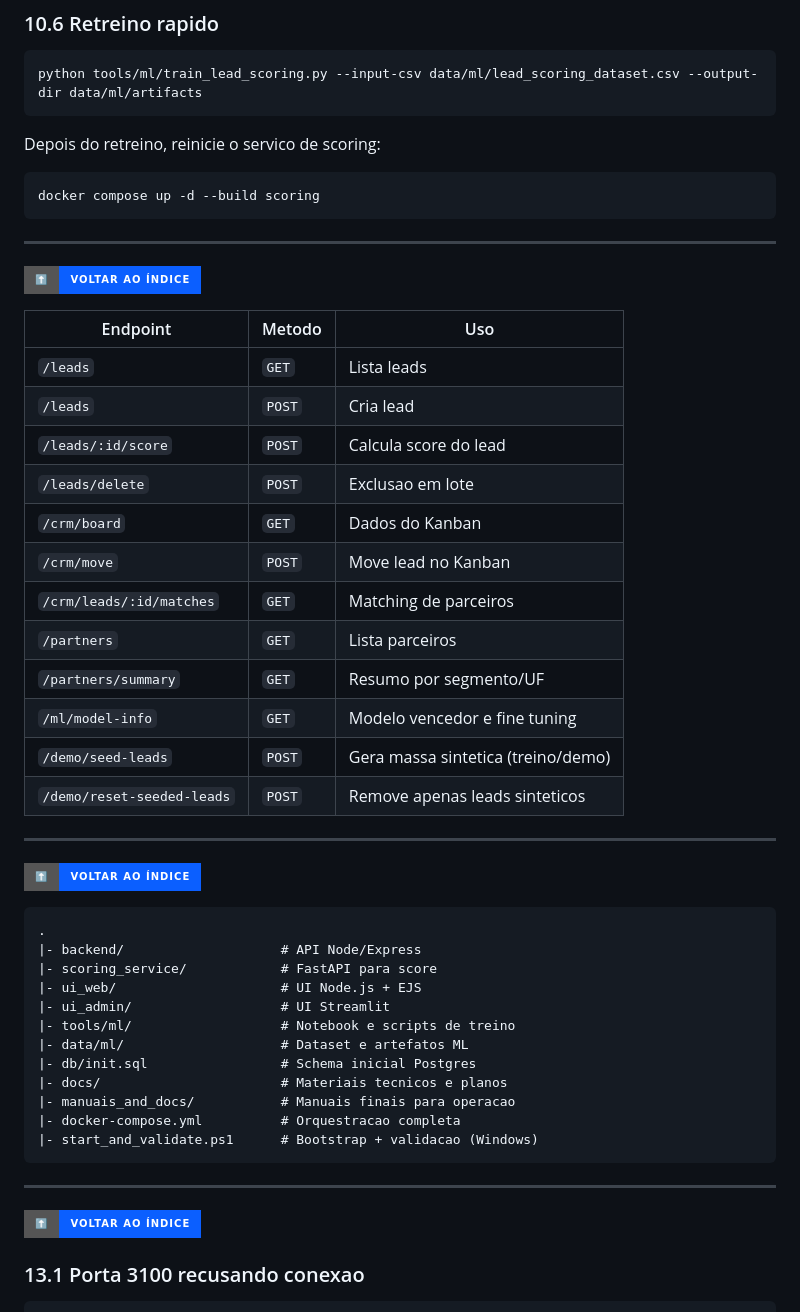
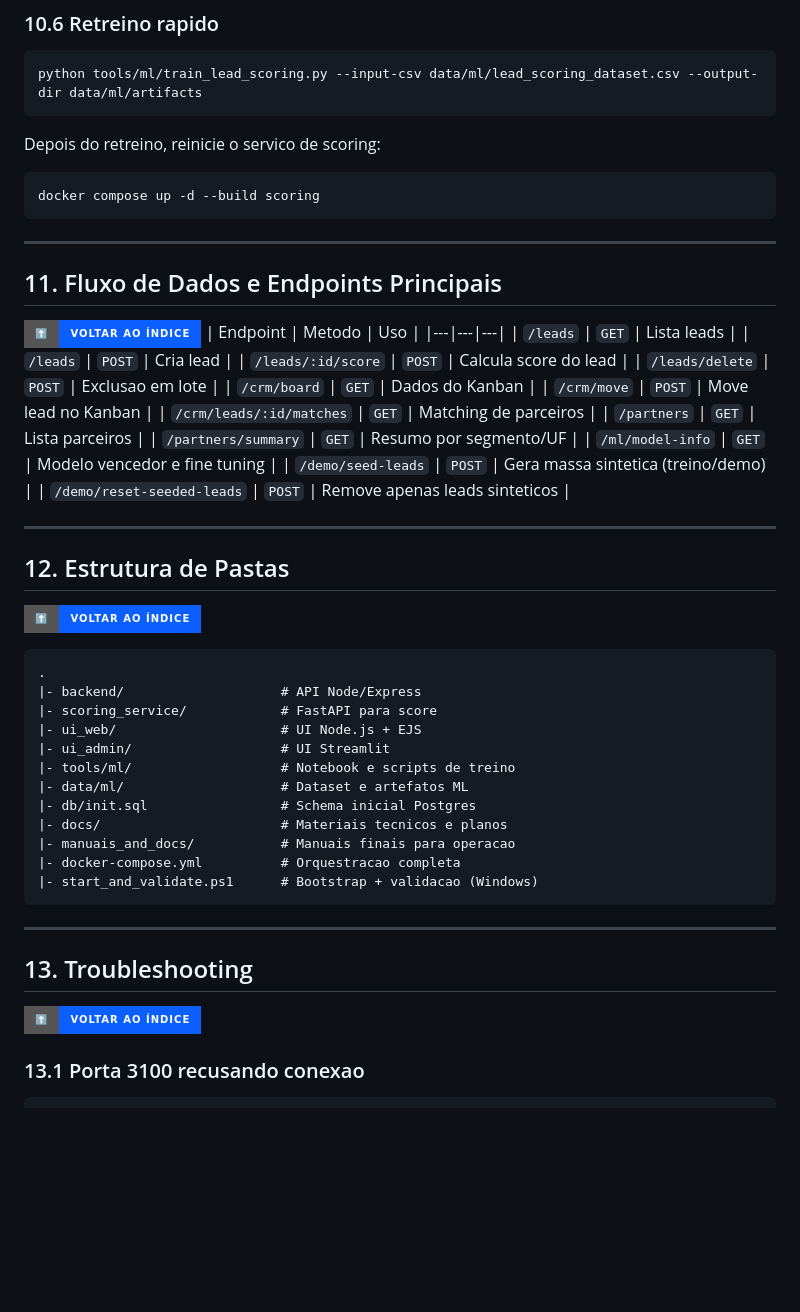
Before and after one commit to brodyandre/growth_equestre_hackathon_2026, a Markdown page: README.md, the part around one of its changes. Rendered like a GitHub page; badges without logos; blank space fills up the shorter version.

````diff
--- a/README.md
+++ b/README.md
@@ -282,9 +282,9 @@ docker compose up -d --build scoring
 
 ---
 
+## 11. Fluxo de Dados e Endpoints Principais
 
 [![⬆️ Voltar ao Índice](https://img.shields.io/badge/%E2%AC%86%EF%B8%8F-Voltar%20ao%20%C3%8Dndice-0b5fff?style=for-the-badge)](#indice)
-
 | Endpoint | Metodo | Uso |
 |---|---|---|
 | `/leads` | `GET` | Lista leads |
@@ -302,9 +302,9 @@ docker compose up -d --build scoring
 
 ---
 
+## 12. Estrutura de Pastas
 
 [![⬆️ Voltar ao Índice](https://img.shields.io/badge/%E2%AC%86%EF%B8%8F-Voltar%20ao%20%C3%8Dndice-0b5fff?style=for-the-badge)](#indice)
-
 ```text
 .
 |- backend/                    # API Node/Express
@@ -322,9 +322,9 @@ docker compose up -d --build scoring
 
 ---
 
+## 13. Troubleshooting
 
 [![⬆️ Voltar ao Índice](https://img.shields.io/badge/%E2%AC%86%EF%B8%8F-Voltar%20ao%20%C3%8Dndice-0b5fff?style=for-the-badge)](#indice)
-
 ### 13.1 Porta 3100 recusando conexao
 ```powershell
 docker compose ps
````
Also changed, not shown: other parts of README.md (+13 -13 lines).
